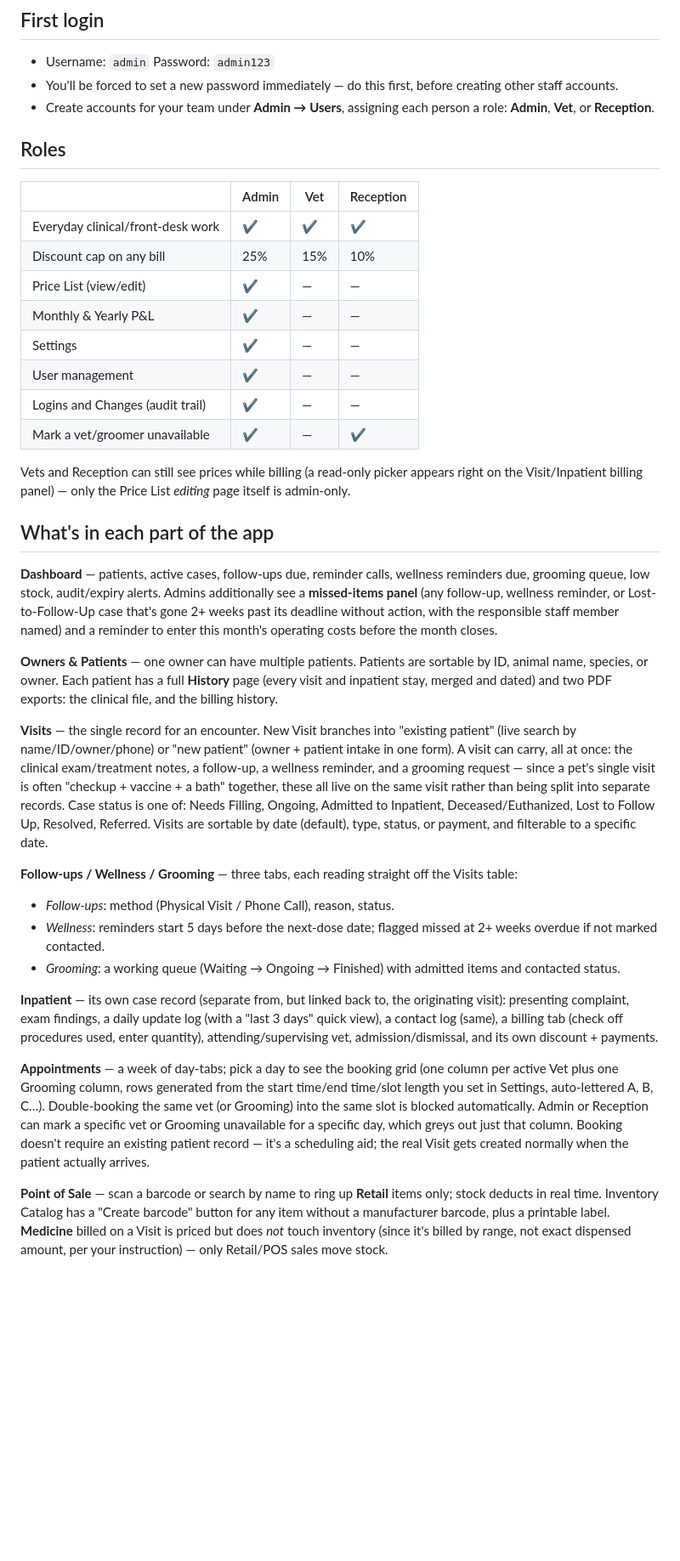
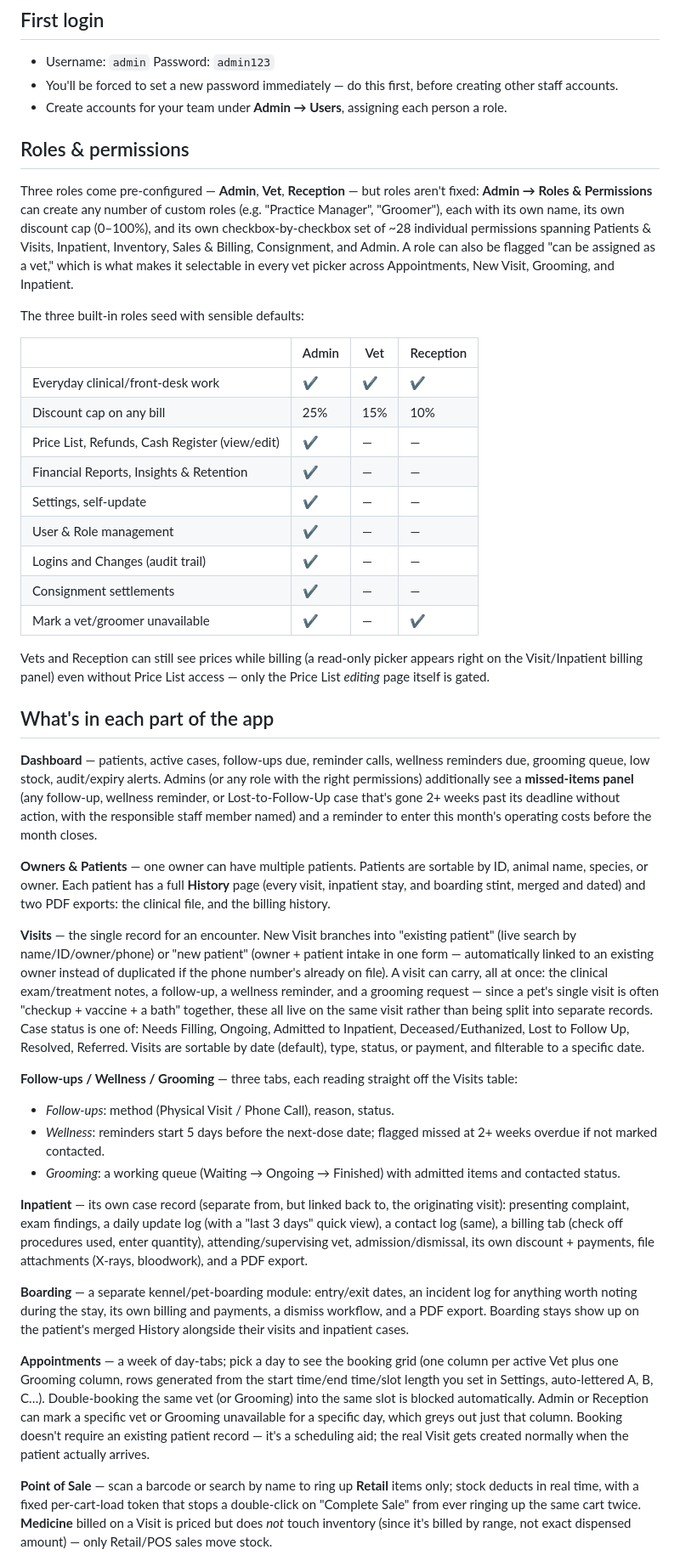
Before and after one commit to aldbabiomar/vetclinicsystem_iq, a Markdown page: README.md, the part around one of its changes. Shown at 85% size. Rendered like a GitHub page; blank space fills up the shorter version.

```diff
--- a/README.md
+++ b/README.md
@@ -56,49 +61,63 @@ click **Allow**.
 - You'll be forced to set a new password immediately — do this first, before
   creating other staff accounts.
 - Create accounts for your team under **Admin → Users**, assigning each
-  person a role: **Admin**, **Vet**, or **Reception**.
+  person a role.
 
-## Roles
+## Roles & permissions
+
+Three roles come pre-configured — **Admin**, **Vet**, **Reception** — but
+roles aren't fixed: **Admin → Roles & Permissions** can create any number of
+custom roles (e.g. "Practice Manager", "Groomer"), each with its own name,
+its own discount cap (0–100%), and its own checkbox-by-checkbox set of ~28
+individual permissions spanning Patients & Visits, Inpatient, Inventory,
+Sales & Billing, Consignment, and Admin. A role can also be flagged "can be
+assigned as a vet," which is what makes it selectable in every vet picker
+across Appointments, New Visit, Grooming, and Inpatient.
+
+The three built-in roles seed with sensible defaults:
 
 | | Admin | Vet | Reception |
 |---|---|---|---|
 | Everyday clinical/front-desk work | ✔ | ✔ | ✔ |
 | Discount cap on any bill | 25% | 15% | 10% |
-| Price List (view/edit) | ✔ | — | — |
-| Monthly & Yearly P&L | ✔ | — | — |
-| Settings | ✔ | — | — |
-| User management | ✔ | — | — |
+| Price List, Refunds, Cash Register (view/edit) | ✔ | — | — |
+| Financial Reports, Insights & Retention | ✔ | — | — |
+| Settings, self-update | ✔ | — | — |
+| User & Role management | ✔ | — | — |
 | Logins and Changes (audit trail) | ✔ | — | — |
+| Consignment settlements | ✔ | — | — |
 | Mark a vet/groomer unavailable | ✔ | — | ✔ |
 
 Vets and Reception can still see prices while billing (a read-only picker
-appears right on the Visit/Inpatient billing panel) — only the Price List
-*editing* page itself is admin-only.
+appears right on the Visit/Inpatient billing panel) even without Price List
+access — only the Price List *editing* page itself is gated.
 
 ## What's in each part of the app
 
 **Dashboard** — patients, active cases, follow-ups due, reminder calls,
 wellness reminders due, grooming queue, low stock, audit/expiry alerts.
-Admins additionally see a **missed-items panel** (any follow-up, wellness
-reminder, or Lost-to-Follow-Up case that's gone 2+ weeks past its deadline
-without action, with the responsible staff member named) and a reminder to
-enter this month's operating costs before the month closes.
+Admins (or any role with the right permissions) additionally see a
+**missed-items panel** (any follow-up, wellness reminder, or
+Lost-to-Follow-Up case that's gone 2+ weeks past its deadline without
+action, with the responsible staff member named) and a reminder to enter
+this month's operating costs before the month closes.
 
 **Owners & Patients** — one owner can have multiple patients. Patients are
 sortable by ID, animal name, species, or owner. Each patient has a full
-**History** page (every visit and inpatient stay, merged and dated) and two
-PDF exports: the clinical file, and the billing history.
+**History** page (every visit, inpatient stay, and boarding stint, merged
+and dated) and two PDF exports: the clinical file, and the billing history.
 
 **Visits** — the single record for an encounter. New Visit branches into
 "existing patient" (live search by name/ID/owner/phone) or "new patient"
-(owner + patient intake in one form). A visit can carry, all at once: the
-clinical exam/treatment notes, a follow-up, a wellness reminder, and a
-grooming request — since a pet's single visit is often "checkup + vaccine +
-a bath" together, these all live on the same visit rather than being split
-into separate records. Case status is one of: Needs Filling, Ongoing,
-Admitted to Inpatient, Deceased/Euthanized, Lost to Follow Up, Resolved,
-Referred. Visits are sortable by date (default), type, status, or payment,
-and filterable to a specific date.
+(owner + patient intake in one form — automatically linked to an existing
+owner instead of duplicated if the phone number's already on file). A visit
+can carry, all at once: the clinical exam/treatment notes, a follow-up, a
+wellness reminder, and a grooming request — since a pet's single visit is
+often "checkup + vaccine + a bath" together, these all live on the same
+visit rather than being split into separate records. Case status is one of:
+Needs Filling, Ongoing, Admitted to Inpatient, Deceased/Euthanized, Lost to
+Follow Up, Resolved, Referred. Visits are sortable by date (default), type,
+status, or payment, and filterable to a specific date.
 
 **Follow-ups / Wellness / Grooming** — three tabs, each reading straight off
 the Visits table:
@@ -112,7 +131,13 @@ the Visits table:
 originating visit): presenting complaint, exam findings, a daily update log
 (with a "last 3 days" quick view), a contact log (same), a billing tab
 (check off procedures used, enter quantity), attending/supervising vet,
-admission/dismissal, and its own discount + payments.
+admission/dismissal, its own discount + payments, file attachments
+(X-rays, bloodwork), and a PDF export.
+
+**Boarding** — a separate kennel/pet-boarding module: entry/exit dates,
+an incident log for anything worth noting during the stay, its own billing
+and payments, a dismiss workflow, and a PDF export. Boarding stays show up
+on the patient's merged History alongside their visits and inpatient cases.
 
 **Appointments** — a week of day-tabs; pick a day to see the booking grid
 (one column per active Vet plus one Grooming column, rows generated from the
@@ -124,9 +149,9 @@ doesn't require an existing patient record — it's a scheduling aid; the real
 Visit gets created normally when the patient actually arrives.
 
 **Point of Sale** — scan a barcode or search by name to ring up **Retail**
-items only; stock deducts in real time. Inventory Catalog has a "Create
-barcode" button for any item without a manufacturer barcode, plus a
-printable label. **Medicine** billed on a Visit is priced but does *not*
-touch inventory (since it's billed by range, not exact dispensed amount, per
-your instruction) — only Retail/POS sales move stock.
+items only; stock deducts in real time, with a fixed per-cart-load token
+that stops a double-click on "Complete Sale" from ever ringing up the same
+cart twice. **Medicine** billed on a Visit is priced but does *not* touch
+inventory (since it's billed by range, not exact dispensed amount) — only
+Retail/POS sales move stock.
 
```
Also changed, not shown: other parts of README.md (+109 -46 lines).
